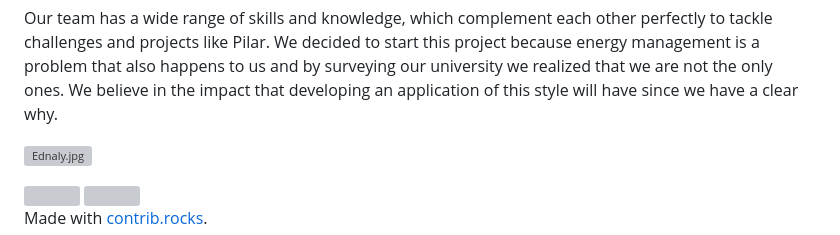
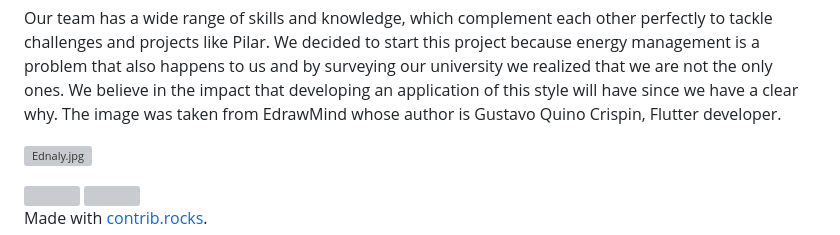
Before and after one commit to Pilar-App/pilar-app, a Markdown page: README.md, the part around the change. Drawn GitHub-style; grey boxes are pictures that could not be loaded.

```diff
--- a/README.md
+++ b/README.md
@@ -140,6 +140,8 @@ The design pattern we use is the most common when using Getx as a state handler.
 We are a Peruvian team, made up of students from multidisciplinary careers such as Systems Engineering, Business Engineering and Electronic Engineering. We are a diverse team passionate about innovation!
 
 Our team has a wide range of skills and knowledge, which complement each other perfectly to tackle challenges and projects like Pilar. We decided to start this project because energy management is a problem that also happens to us and by surveying our university we realized that we are not the only ones. We believe in the impact that developing an application of this style will have since we have a clear why.
+The image was taken from EdrawMind whose author is Gustavo Quino Crispin, Flutter developer.
+
 
 [![Ednaly.jpg](https://i.postimg.cc/Zq02b6qp/Ednaly.jpg)](https://postimg.cc/zLZ0pbKG)
 
```
